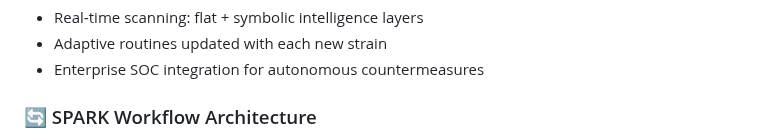
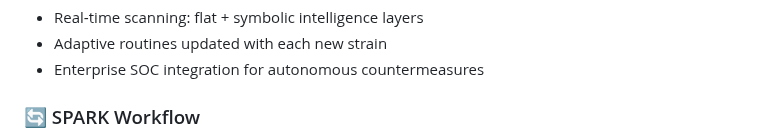
Before and after one commit to Feirbrand/forgeos-public, a Markdown page: dna-codex/README.md, the part around one of its changes. GitHub-like rendering.

```diff
--- a/dna-codex/README.md
+++ b/dna-codex/README.md
@@ -82,5 +82,5 @@ The Codex feeds **SPARK** detection & response directly:
 - Adaptive routines updated with each new strain
 - Enterprise SOC integration for autonomous countermeasures
 
-### 🔄 SPARK Workflow Architecture
+### 🔄 SPARK Workflow
 
```
Also changed, not shown: other parts of dna-codex/README.md (+9 -42 lines).
